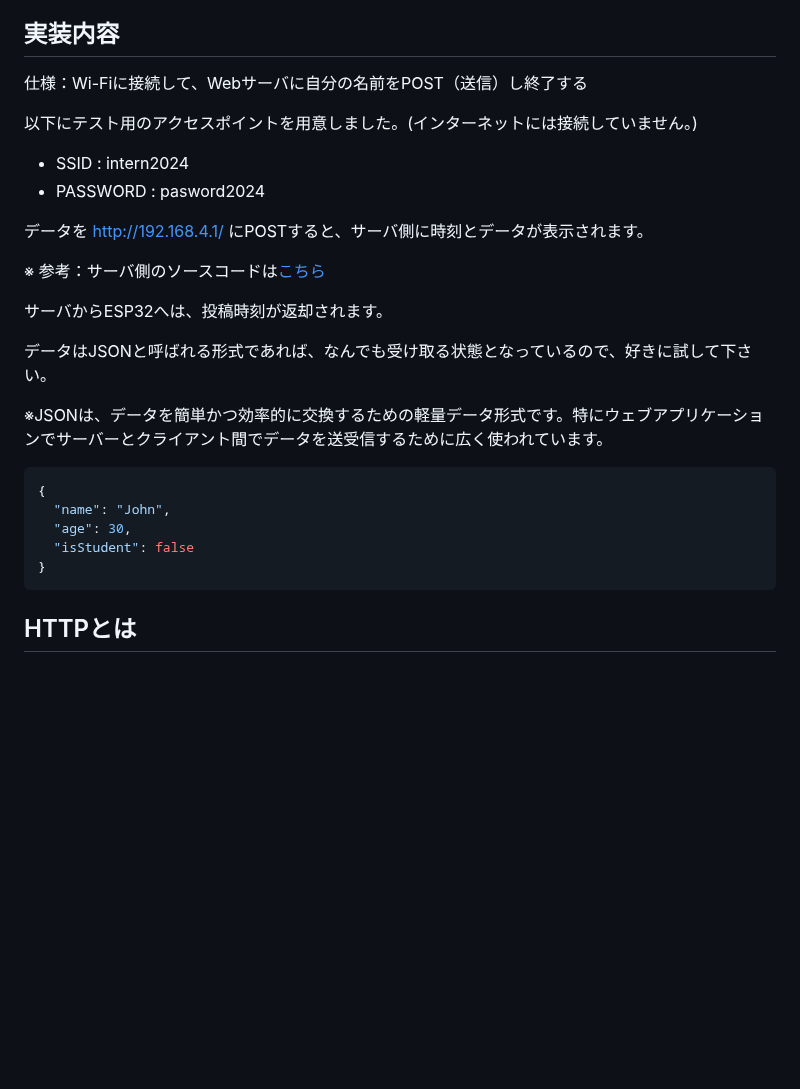
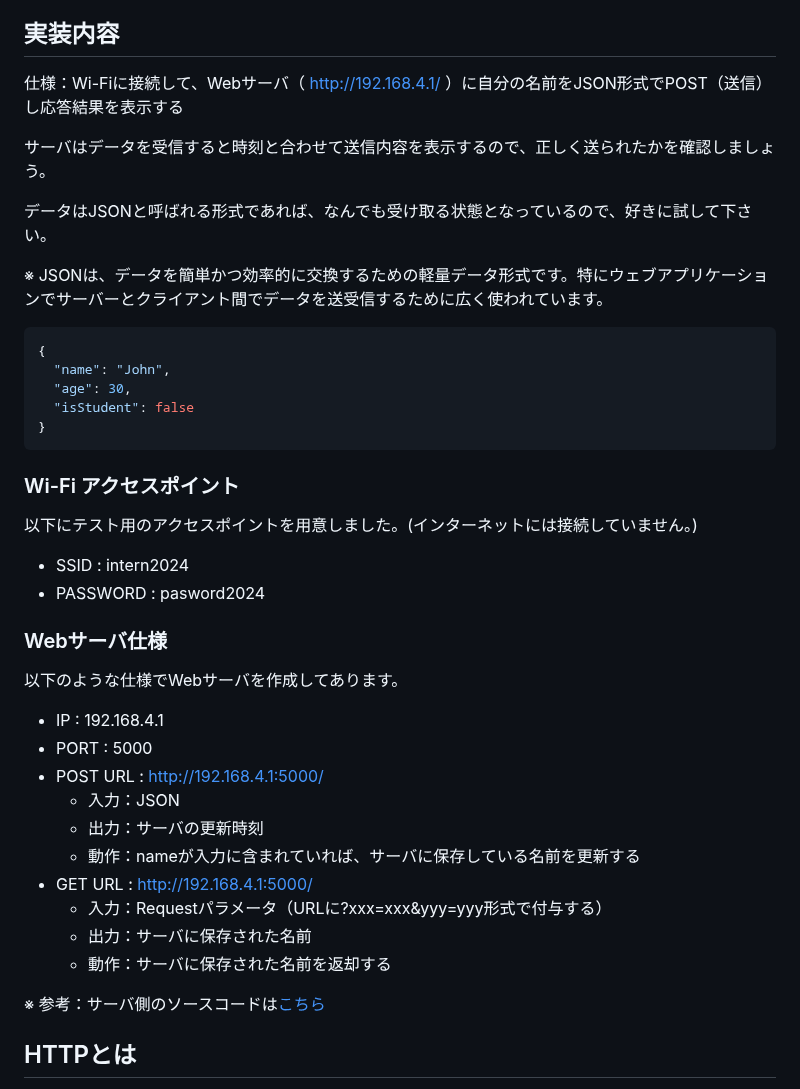
Before and after one commit to kato-works/2g_intern2024, a Markdown page: practice08/ReadMe.md, the part around the change. Drawn GitHub-style; blank space fills up the shorter version.

````diff
--- a/practice08/ReadMe.md
+++ b/practice08/ReadMe.md
@@ -10,24 +10,13 @@ ESP32は、Wi-FiやBluetoothを搭載しており、簡単に他のデバイス
 
 ## 実装内容
 
-仕様：Wi-Fiに接続して、Webサーバに自分の名前をPOST（送信）し終了する
+仕様：Wi-Fiに接続して、Webサーバ（ http://192.168.4.1/ ）に自分の名前をJSON形式でPOST（送信）し応答結果を表示する
 
-以下にテスト用のアクセスポイントを用意しました。(インターネットには接続していません。)
-
-- SSID : intern2024
-- PASSWORD : pasword2024
-
-データを
-http://192.168.4.1/
-にPOSTすると、サーバ側に時刻とデータが表示されます。
-
-※ 参考：サーバ側のソースコードは[こちら](server.py)
-
-サーバからESP32へは、投稿時刻が返却されます。
+サーバはデータを受信すると時刻と合わせて送信内容を表示するので、正しく送られたかを確認しましょう。
 
 データはJSONと呼ばれる形式であれば、なんでも受け取る状態となっているので、好きに試して下さい。
 
-※JSONは、データを簡単かつ効率的に交換するための軽量データ形式です。特にウェブアプリケーションでサーバーとクライアント間でデータを送受信するために広く使われています。
+※ JSONは、データを簡単かつ効率的に交換するための軽量データ形式です。特にウェブアプリケーションでサーバーとクライアント間でデータを送受信するために広く使われています。
 
 ```json
 {
@@ -36,6 +25,30 @@ http://192.168.4.1/
   "isStudent": false
 }
 ```
+
+### Wi-Fi アクセスポイント
+
+以下にテスト用のアクセスポイントを用意しました。(インターネットには接続していません。)
+
+- SSID : intern2024
+- PASSWORD : pasword2024
+
+### Webサーバ仕様
+
+以下のような仕様でWebサーバを作成してあります。
+
+- IP : 192.168.4.1
+- PORT : 5000
+- POST URL : http://192.168.4.1:5000/
+  - 入力：JSON
+  - 出力：サーバの更新時刻
+  - 動作：nameが入力に含まれていれば、サーバに保存している名前を更新する
+- GET URL : http://192.168.4.1:5000/
+  - 入力：Requestパラメータ（URLに?xxx=xxx&yyy=yyy形式で付与する）
+  - 出力：サーバに保存された名前
+  - 動作：サーバに保存された名前を返却する
+
+※ 参考：サーバ側のソースコードは[こちら](server.py)
 
 ## HTTPとは
 
````
